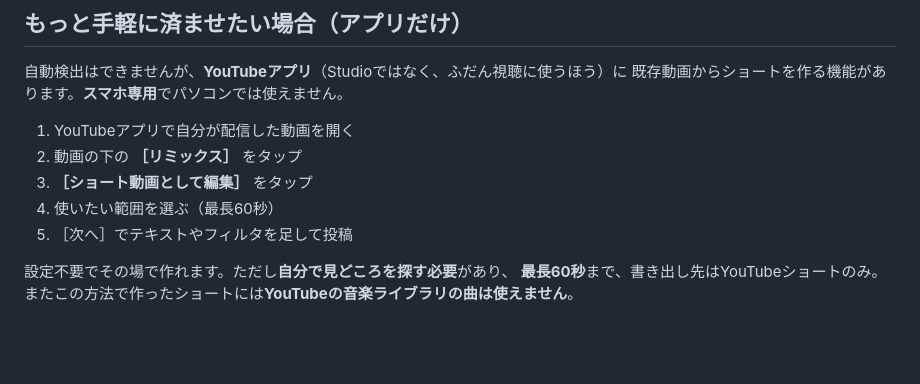
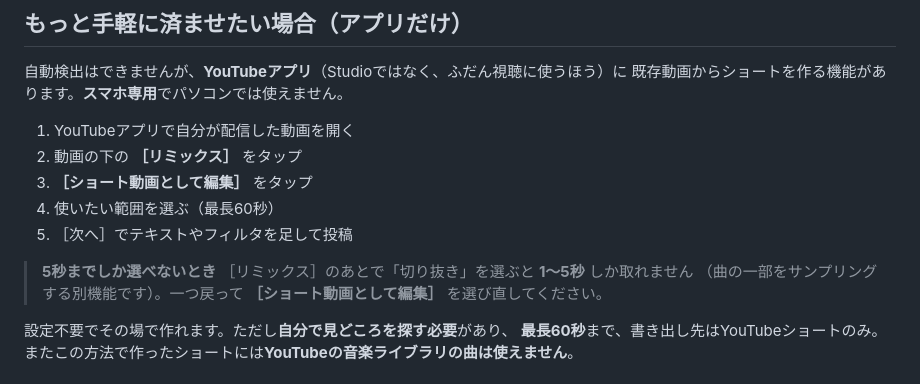
Before and after one commit to yukiko19730220-dotcom/eisei, a Markdown page: tools/clip-maker/README.md, the part around the change. Drawn GitHub-style; blank space fills up the shorter version.

Commit message:
リミックスの「切り抜き」と「ショート動画として編集」の違いを追記
［リミックス］→「切り抜き」は1〜5秒しか選べず、60秒まで使うには
［ショート動画として編集］を選ぶ必要がある。つまずきやすい箇所として
READMEに注意書きを追加。

Co-Authored-By: Claude Opus 5 <noreply@anthropic.com>
Claude-Session: https://claude.ai/code/session_011JY13wJKeJmN5AjAyn7LQr

```diff
--- a/tools/clip-maker/README.md
+++ b/tools/clip-maker/README.md
@@ -122,6 +122,11 @@ python clip.py 配信.mp4 --preset veryfast
 4. 使いたい範囲を選ぶ（最長60秒）
 5. ［次へ］でテキストやフィルタを足して投稿
 
+> **5秒までしか選べないとき**
+> ［リミックス］のあとで「切り抜き」を選ぶと **1〜5秒** しか取れません
+> （曲の一部をサンプリングする別機能です）。一つ戻って
+> **［ショート動画として編集］** を選び直してください。
+
 設定不要でその場で作れます。ただし**自分で見どころを探す必要**があり、
 **最長60秒**まで、書き出し先はYouTubeショートのみ。
 またこの方法で作ったショートには**YouTubeの音楽ライブラリの曲は使えません**。
```
